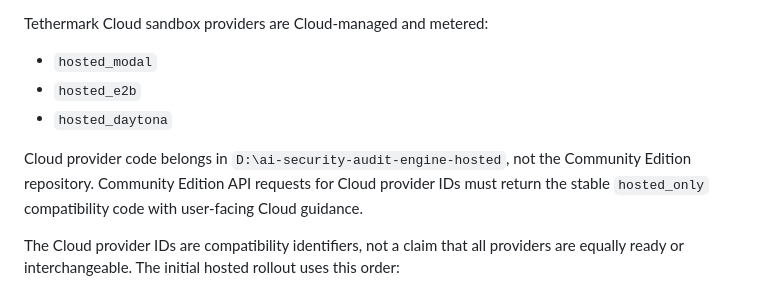
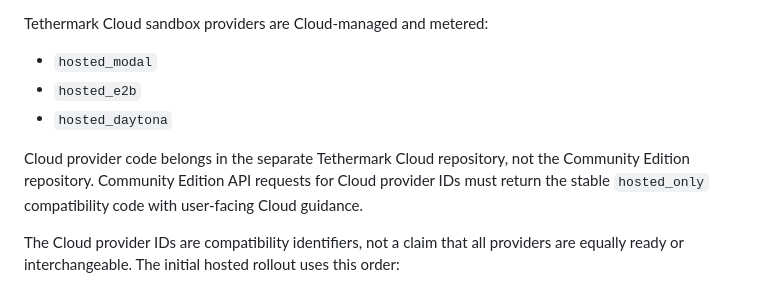
Before and after one commit to jjdomain/tethermark, a Markdown page: docs/runtime-sandbox-architecture.md, the part around the change. Drawn GitHub-style.

```diff
--- a/docs/runtime-sandbox-architecture.md
+++ b/docs/runtime-sandbox-architecture.md
@@ -16,7 +16,7 @@ Tethermark Cloud sandbox providers are Cloud-managed and metered:
 - `hosted_e2b`
 - `hosted_daytona`
 
-Cloud provider code belongs in `D:\ai-security-audit-engine-hosted`, not the Community Edition repository. Community Edition API requests for Cloud provider IDs must return the stable `hosted_only` compatibility code with user-facing Cloud guidance.
+Cloud provider code belongs in the separate Tethermark Cloud repository, not the Community Edition repository. Community Edition API requests for Cloud provider IDs must return the stable `hosted_only` compatibility code with user-facing Cloud guidance.
 
 The Cloud provider IDs are compatibility identifiers, not a claim that all providers are equally ready or interchangeable. The initial hosted rollout uses this order:
 
```
Also changed, not shown: PLANS.md (+1 -1 lines).
